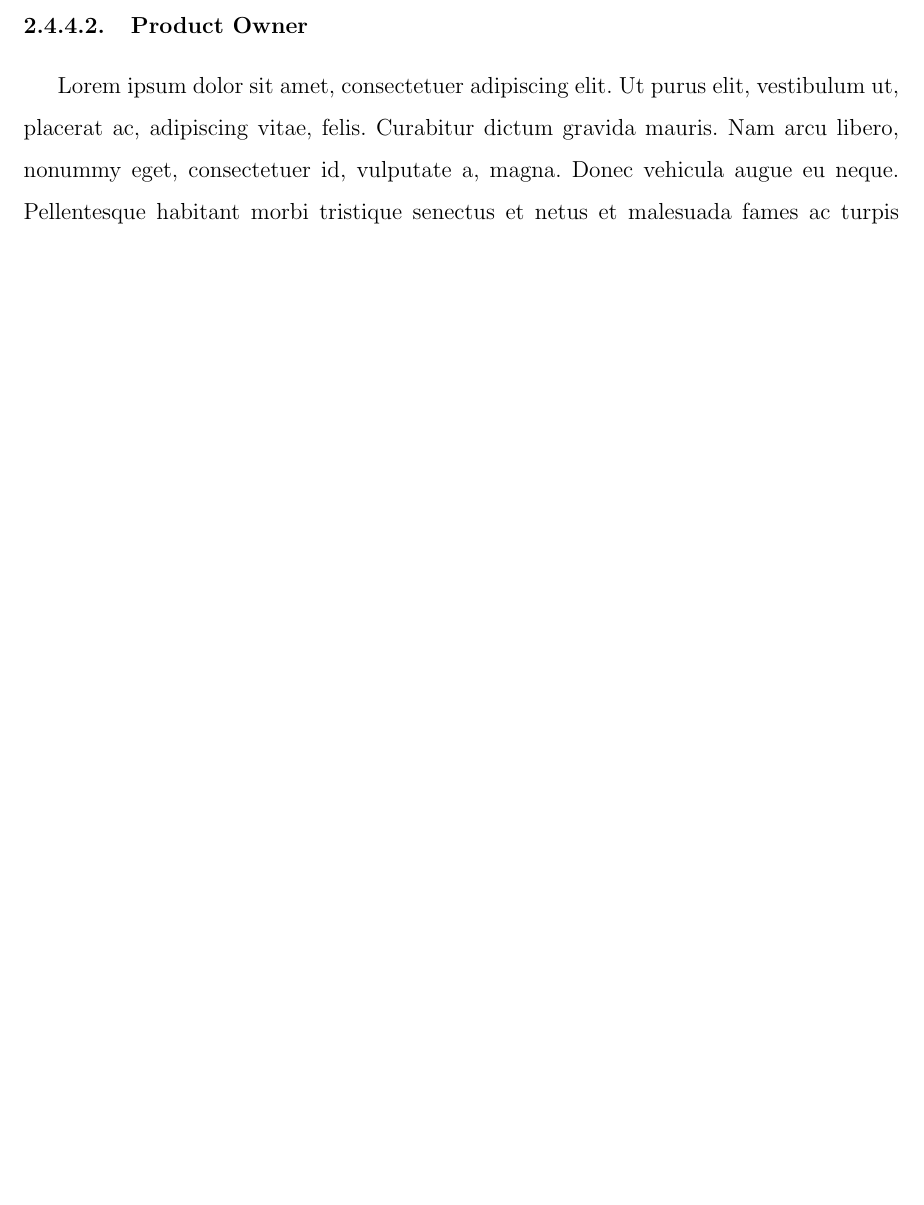
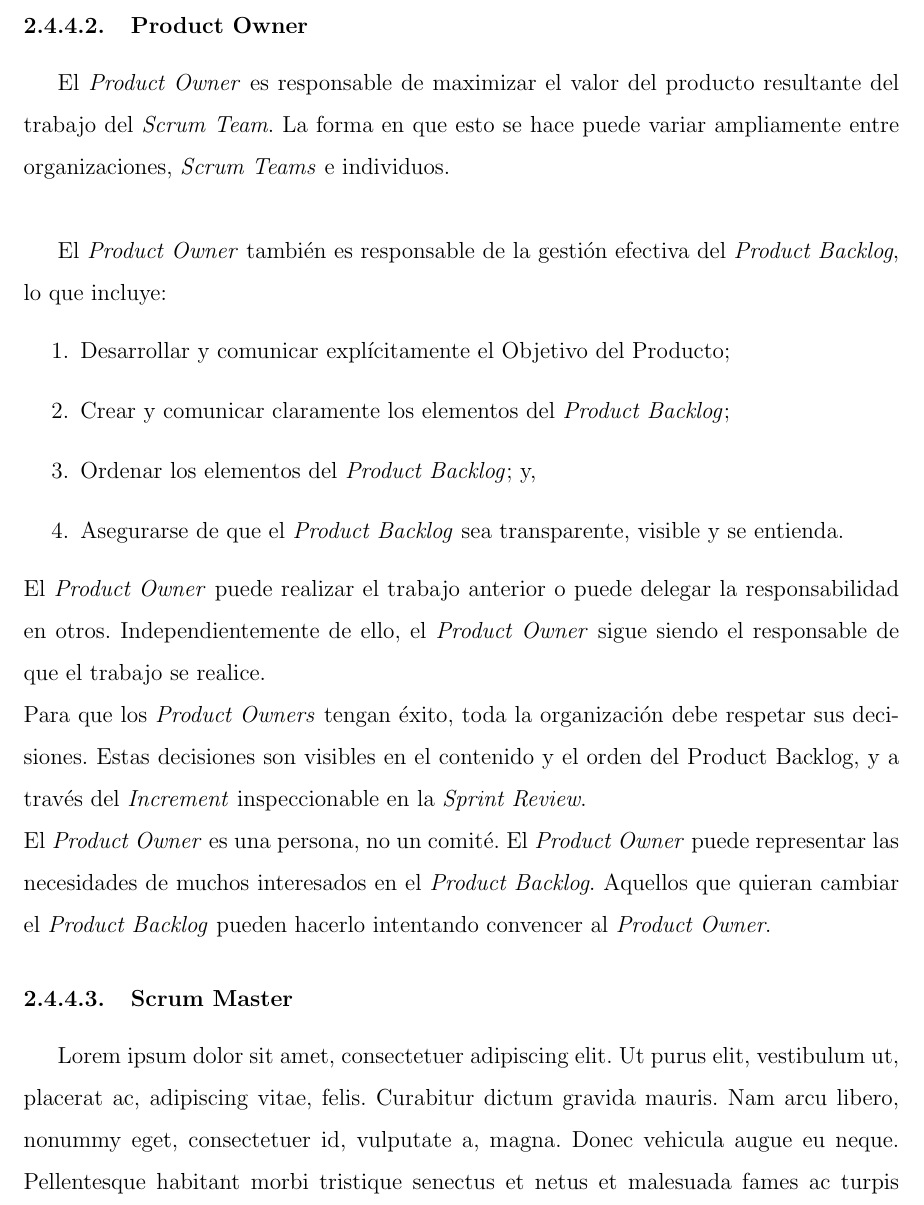
Before and after one commit to yomarhuamani/degree, a LaTeX thesis (Degree.tex, which reads ChapterII/chapterII.tex): part of page 25 of 53, cut so that both start at the same text, the shorter picture padded with empty space. Compiled offline with pdfLaTeX.

Commit message:
txs auto checkin

```diff
--- a/ChapterII/chapterII.tex
+++ b/ChapterII/chapterII.tex
@@ -203,7 +203,18 @@
 				\item Responsabilizarse mutuamente como profesionales.
 			\end{enumerate}
 		\subsubsection{Product Owner}
-					\lipsum[1]
+			El \textit{Product Owner} es responsable de maximizar el valor del producto resultante del trabajo del \textit{Scrum Team}. La forma en que esto se hace puede variar ampliamente entre organizaciones, \textit{Scrum Teams} e individuos.\\
+
+			El \textit{Product Owner} también es responsable de la gestión efectiva del \textit{Product Backlog}, lo que incluye:
+			\begin{enumerate}
+				\item Desarrollar y comunicar explícitamente el Objetivo del Producto;
+				\item Crear y comunicar claramente los elementos del \textit{Product Backlog};
+				\item Ordenar los elementos del \textit{Product Backlog}; y,
+				\item Asegurarse de que el \textit{Product Backlog} sea transparente, visible y se entienda.
+			\end{enumerate}
+			El \textit{Product Owner} puede realizar el trabajo anterior o puede delegar la responsabilidad en otros. Independientemente de ello, el \textit{Product Owner} sigue siendo el responsable de que el trabajo se realice.\\
+			Para que los \textit{Product Owners} tengan éxito, toda la organización debe respetar sus decisiones. Estas decisiones son visibles en el contenido y el orden del Product Backlog, y a través del \textit{Increment} inspeccionable en la \textit{Sprint Review}.\\
+			El \textit{Product Owner} es una persona, no un comité. El \textit{Product Owner} puede representar las necesidades de muchos interesados en el \textit{Product Backlog}. Aquellos que quieran cambiar el \textit{Product Backlog} pueden hacerlo intentando convencer al \textit{Product Owner}.
 		\subsubsection{Scrum Master}
 					\lipsum[1]
 	\subsection{Eventos de Scrum}
```
